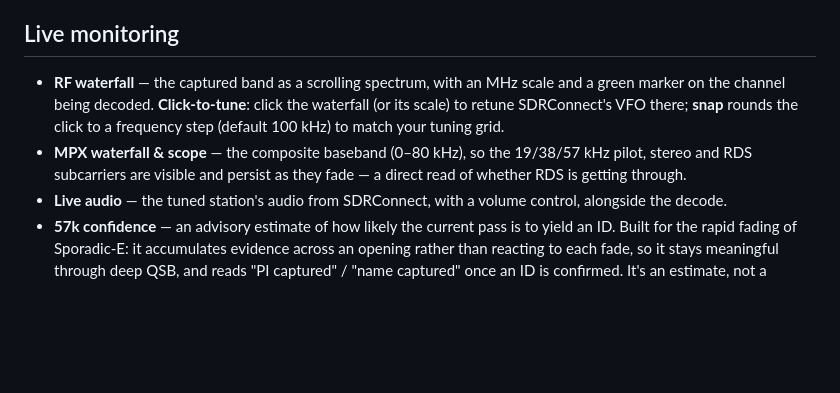
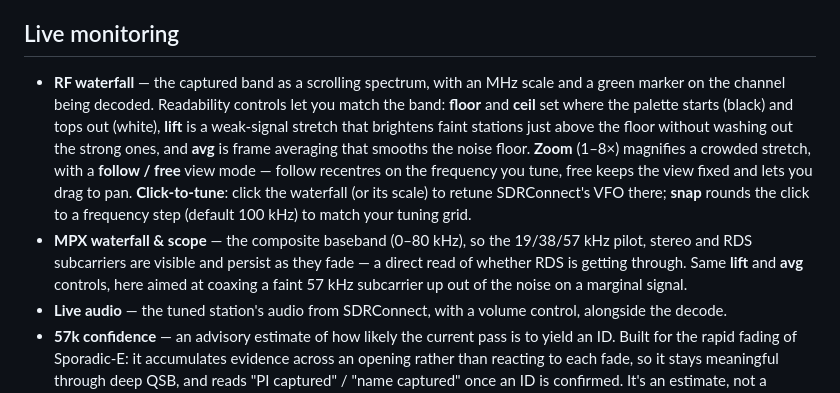
Before and after one commit to m0euk/RDS-Bridge, a Markdown page: README.md, the part around the change. Rendered like a GitHub page; blank space fills up the shorter version.

```diff
--- a/README.md
+++ b/README.md
@@ -42,8 +42,8 @@ RDS Bridge must be **run from a local copy**: download `index.html`, save it to
 
 ## Live monitoring
 
-- **RF waterfall** — the captured band as a scrolling spectrum, with an MHz scale and a green marker on the channel being decoded. **Click-to-tune**: click the waterfall (or its scale) to retune SDRConnect's VFO there; **snap** rounds the click to a frequency step (default 100 kHz) to match your tuning grid.
-- **MPX waterfall & scope** — the composite baseband (0–80 kHz), so the 19/38/57 kHz pilot, stereo and RDS subcarriers are visible and persist as they fade — a direct read of whether RDS is getting through.
+- **RF waterfall** — the captured band as a scrolling spectrum, with an MHz scale and a green marker on the channel being decoded. Readability controls let you match the band: **floor** and **ceil** set where the palette starts (black) and tops out (white), **lift** is a weak-signal stretch that brightens faint stations just above the floor without washing out the strong ones, and **avg** is frame averaging that smooths the noise floor. **Zoom** (1–8×) magnifies a crowded stretch, with a **follow / free** view mode — follow recentres on the frequency you tune, free keeps the view fixed and lets you drag to pan. **Click-to-tune**: click the waterfall (or its scale) to retune SDRConnect's VFO there; **snap** rounds the click to a frequency step (default 100 kHz) to match your tuning grid.
+- **MPX waterfall & scope** — the composite baseband (0–80 kHz), so the 19/38/57 kHz pilot, stereo and RDS subcarriers are visible and persist as they fade — a direct read of whether RDS is getting through. Same **lift** and **avg** controls, here aimed at coaxing a faint 57 kHz subcarrier up out of the noise on a marginal signal.
 - **Live audio** — the tuned station's audio from SDRConnect, with a volume control, alongside the decode.
 - **57k confidence** — an advisory estimate of how likely the current pass is to yield an ID. Built for the rapid fading of Sporadic-E: it accumulates evidence across an opening rather than reacting to each fade, so it stays meaningful through deep QSB, and reads "PI captured" / "name captured" once an ID is confirmed. It's an estimate, not a calibrated probability.
 - **57k constellation** — the post-carrier symbol samples plotted live. A diffuse cloud is noise; two tight poles forming on the decision axis means coherent, recoverable RDS. It shows how close to decodable a signal is in a way a magnified spectrum cannot.
```
